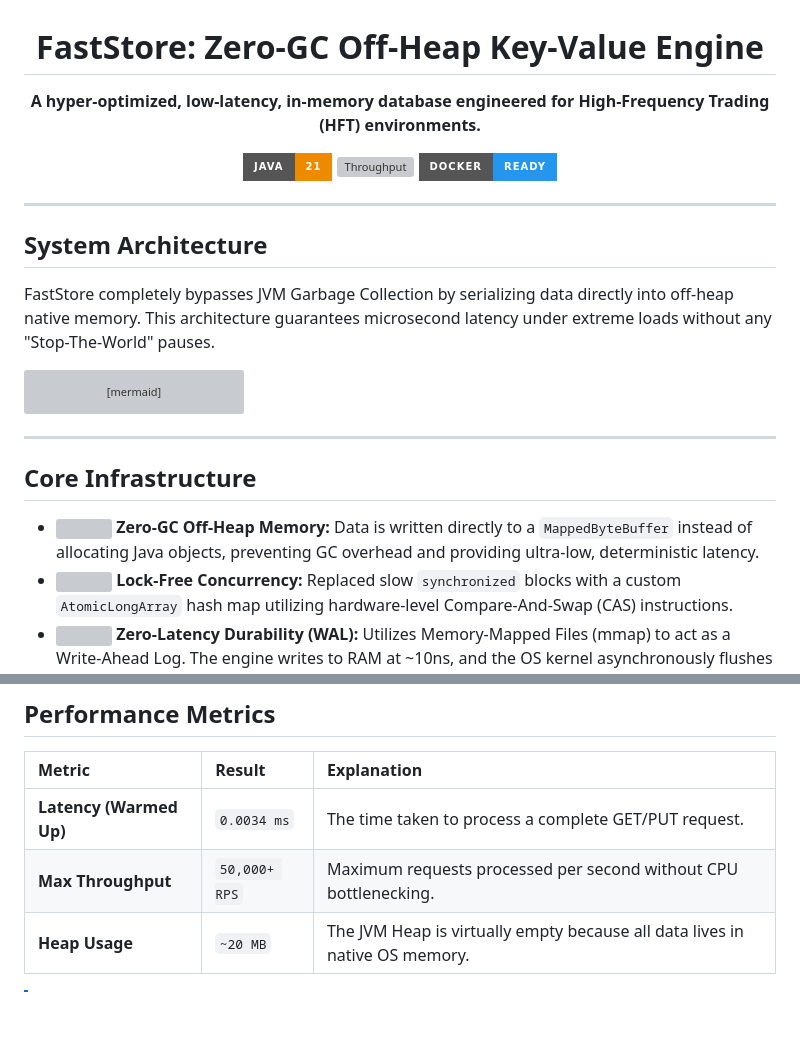
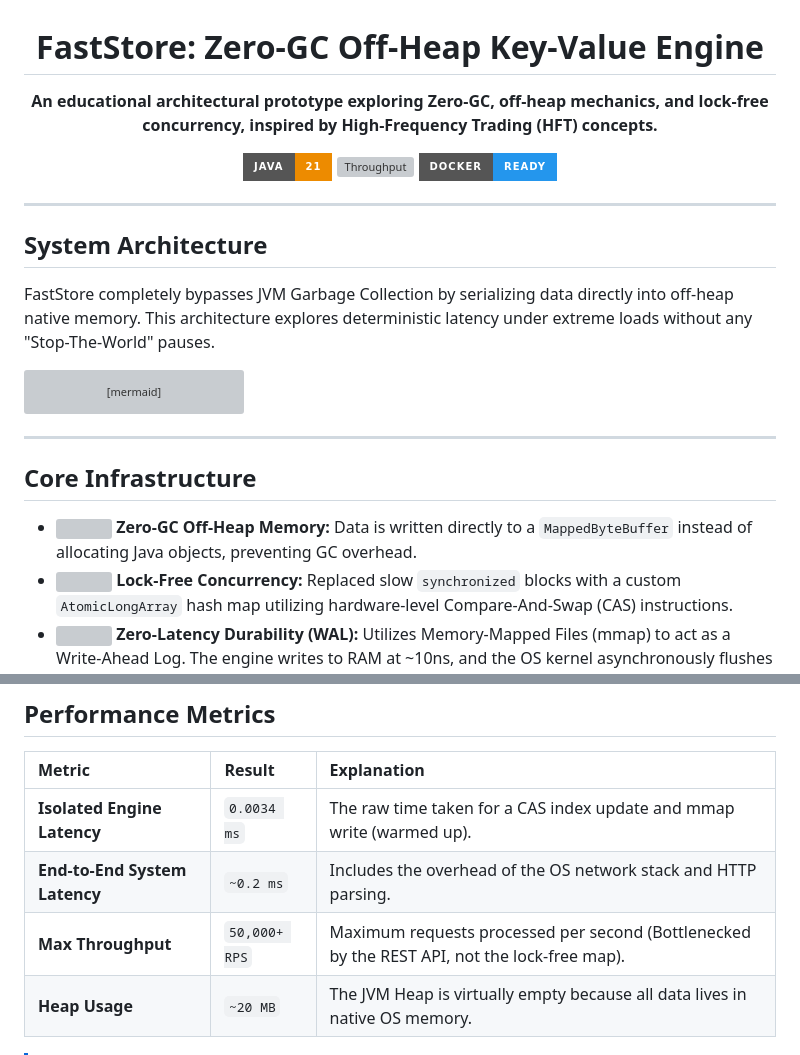
Before and after one commit to DeepBuha06/on-heap-off-heap-benchmark, a Markdown page: readme.md, 2 parts joined by grey strips. Drawn GitHub-style; badges without logos; blank space fills up the shorter version; grey boxes are pictures that could not be loaded.

````diff
--- a/readme.md
+++ b/readme.md
@@ -2,7 +2,7 @@
   <h1>FastStore: Zero-GC Off-Heap Key-Value Engine</h1>
 
   <p>
-    <b>A hyper-optimized, low-latency, in-memory database engineered for High-Frequency Trading (HFT) environments.</b>
+    <b>An educational architectural prototype exploring Zero-GC, off-heap mechanics, and lock-free concurrency, inspired by High-Frequency Trading (HFT) concepts.</b>
   </p>
 
   <p>
@@ -16,7 +16,7 @@
 
 ## System Architecture
 
-FastStore completely bypasses JVM Garbage Collection by serializing data directly into off-heap native memory. This architecture guarantees microsecond latency under extreme loads without any "Stop-The-World" pauses.
+FastStore completely bypasses JVM Garbage Collection by serializing data directly into off-heap native memory. This architecture explores deterministic latency under extreme loads without any "Stop-The-World" pauses.
 
 ```mermaid
 graph TD;
@@ -44,7 +44,7 @@ graph TD;
 
 ## Core Infrastructure
 
-* <img src="https://raw.githubusercontent.com/feathericons/feather/master/icons/cpu.svg" width="16" height="16"/> **Zero-GC Off-Heap Memory:** Data is written directly to a `MappedByteBuffer` instead of allocating Java objects, preventing GC overhead and providing ultra-low, deterministic latency.
+* <img src="https://raw.githubusercontent.com/feathericons/feather/master/icons/cpu.svg" width="16" height="16"/> **Zero-GC Off-Heap Memory:** Data is written directly to a `MappedByteBuffer` instead of allocating Java objects, preventing GC overhead.
 * <img src="https://raw.githubusercontent.com/feathericons/feather/master/icons/zap.svg" width="16" height="16"/> **Lock-Free Concurrency:** Replaced slow `synchronized` blocks with a custom `AtomicLongArray` hash map utilizing hardware-level Compare-And-Swap (CAS) instructions.
 * <img src="https://raw.githubusercontent.com/feathericons/feather/master/icons/database.svg" width="16" height="16"/> **Zero-Latency Durability (WAL):** Utilizes Memory-Mapped Files (mmap) to act as a Write-Ahead Log. The engine writes to RAM at ~10ns, and the OS kernel asynchronously flushes dirty pages to the SSD in the background.
 * <img src="https://raw.githubusercontent.com/feathericons/feather/master/icons/refresh-cw.svg" width="16" height="16"/> **Lock-Free Ring Buffer:** Designed to run infinitely without OutOfMemory errors by wrapping memory pointers when capacity is reached.
@@ -78,8 +78,9 @@ docker-compose up -d --build
 
 | Metric | Result | Explanation |
 | :--- | :--- | :--- |
-| **Latency (Warmed Up)** | `0.0034 ms` | The time taken to process a complete GET/PUT request. |
-| **Max Throughput** | `50,000+ RPS` | Maximum requests processed per second without CPU bottlenecking. |
+| **Isolated Engine Latency** | `0.0034 ms` | The raw time taken for a CAS index update and mmap write (warmed up). |
+| **End-to-End System Latency** | `~0.2 ms` | Includes the overhead of the OS network stack and HTTP parsing. |
+| **Max Throughput** | `50,000+ RPS` | Maximum requests processed per second (Bottlenecked by the REST API, not the lock-free map). |
 | **Heap Usage** | `~20 MB` | The JVM Heap is virtually empty because all data lives in native OS memory. |
 
 > [!NOTE]
````
